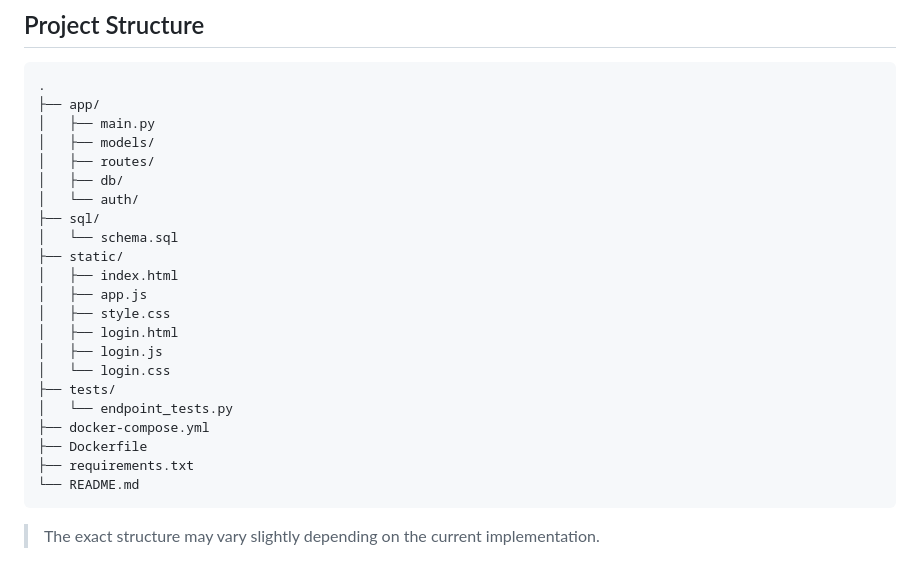
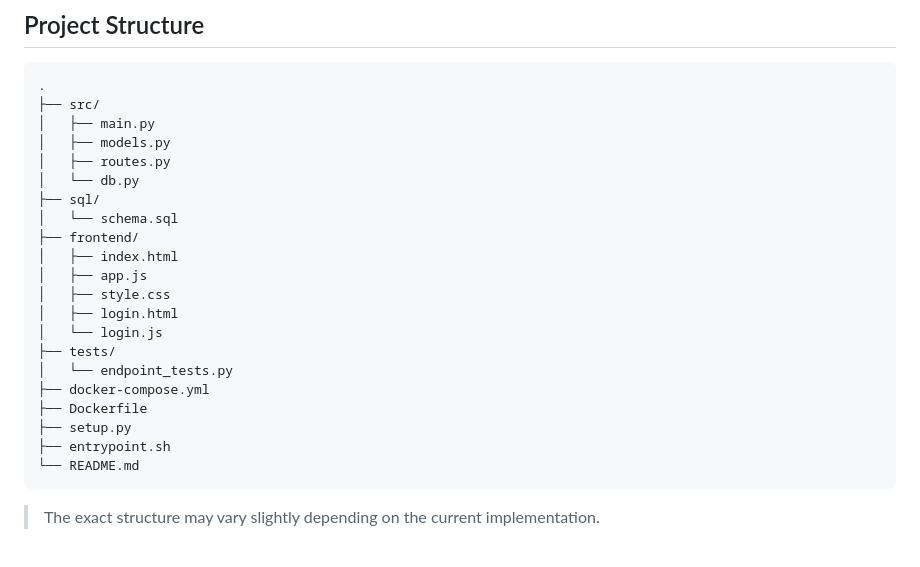
Before and after one commit to brobbio/api_test, a Markdown page: README.md, the part around the change. Drawn GitHub-style.

Commit message:
re-do readme

````diff
--- a/README.md
+++ b/README.md
@@ -35,26 +35,25 @@ A simple full-stack application for storing and retrieving items. The project co
 
 ```text
 .
-├── app/
+├── src/
 │   ├── main.py
-│   ├── models/
-│   ├── routes/
-│   ├── db/
-│   └── auth/
+│   ├── models.py
+│   ├── routes.py
+│   └── db.py
 ├── sql/
 │   └── schema.sql
-├── static/
+├── frontend/
 │   ├── index.html
 │   ├── app.js
 │   ├── style.css
 │   ├── login.html
-│   ├── login.js
-│   └── login.css
+│   └── login.js
 ├── tests/
 │   └── endpoint_tests.py
 ├── docker-compose.yml
 ├── Dockerfile
-├── requirements.txt
+├── setup.py
+├── entrypoint.sh
 └── README.md
 ```
 
````
